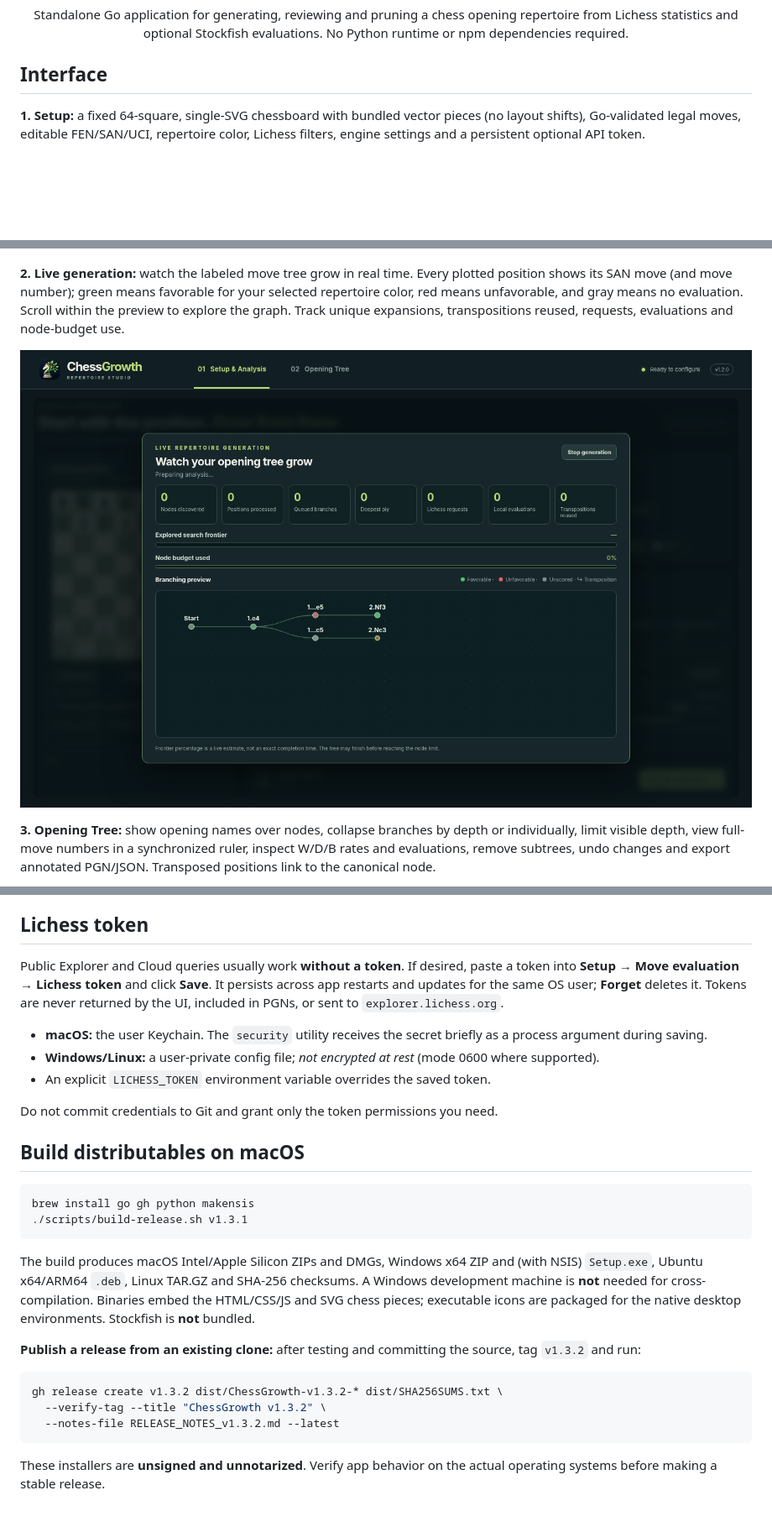
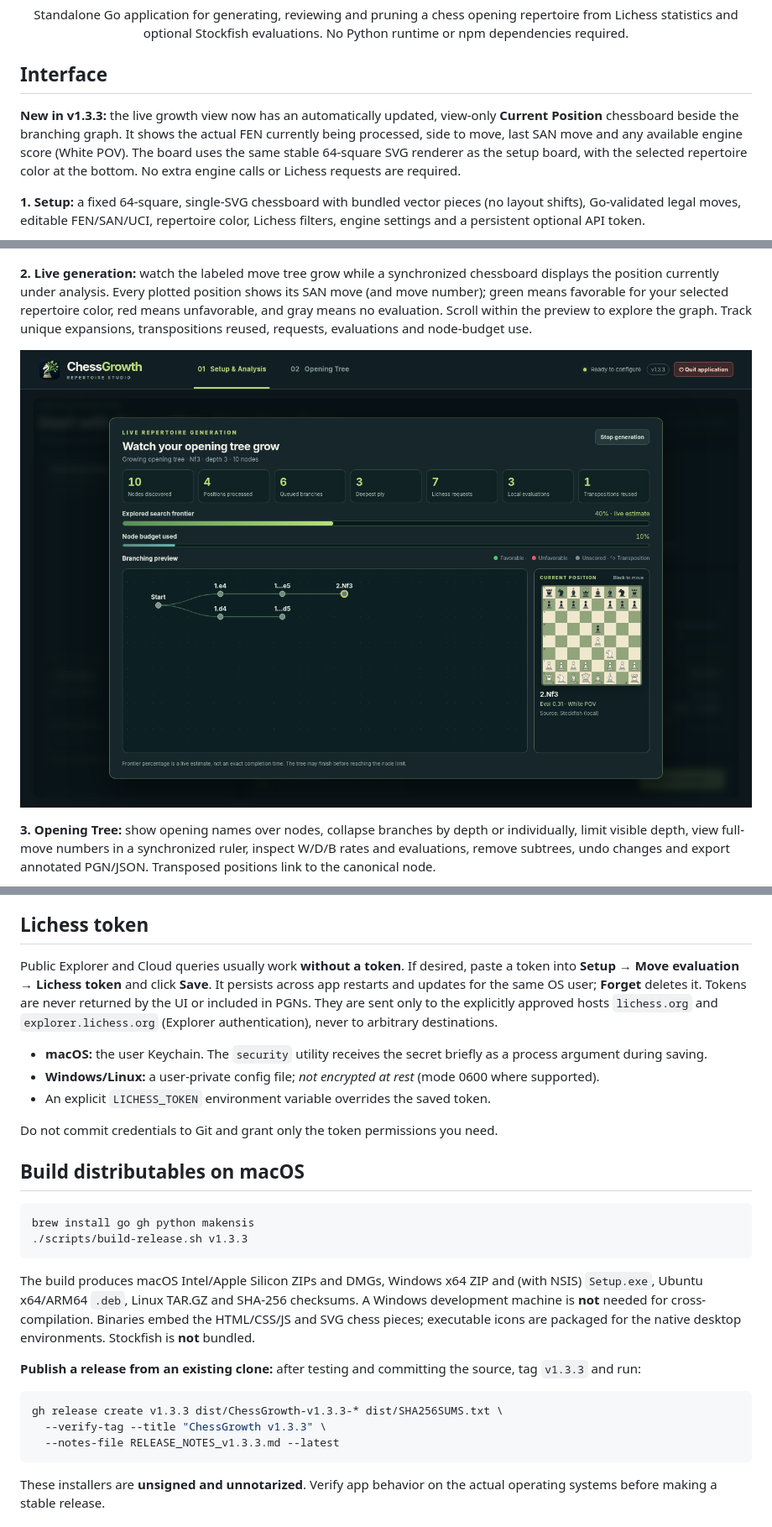
Before and after one commit to MrPiada/ChessGrowth, a Markdown page: README.md, 3 parts joined by grey strips. Shown at 84% size. GitHub-like rendering; pictures changed too: docs/images/progress.png; blank space fills up the shorter version.

Commit message:
Release ChessGrowth v1.3.3 - live position board

````diff
--- a/README.md
+++ b/README.md
@@ -19,11 +19,14 @@
 
 ## Interface
 
+**New in v1.3.3:** the live growth view now has an automatically updated, view-only **Current Position** chessboard beside the branching graph. It shows the actual FEN currently being processed, side to move, last SAN move and any available engine score (White POV). The board uses the same stable 64-square SVG renderer as the setup board, with the selected repertoire color at the bottom. No extra engine calls or Lichess requests are required.
+
+
 **1. Setup:** a fixed 64-square, single-SVG chessboard with bundled vector pieces (no layout shifts), Go-validated legal moves, editable FEN/SAN/UCI, repertoire color, Lichess filters, engine settings and a persistent optional API token.
 
 ![ChessGrowth setup](docs/images/setup.png)
 
-**2. Live generation:** watch the labeled move tree grow in real time. Every plotted position shows its SAN move (and move number); green means favorable for your selected repertoire color, red means unfavorable, and gray means no evaluation. Scroll within the preview to explore the graph. Track unique expansions, transpositions reused, requests, evaluations and node-budget use.
+**2. Live generation:** watch the labeled move tree grow while a synchronized chessboard displays the position currently under analysis. Every plotted position shows its SAN move (and move number); green means favorable for your selected repertoire color, red means unfavorable, and gray means no evaluation. Scroll within the preview to explore the graph. Track unique expansions, transpositions reused, requests, evaluations and node-budget use.
 
 ![Live repertoire growth](docs/images/progress.png)
 
@@ -80,7 +83,7 @@ Opening names come from Lichess Opening Explorer when available. When a child ha
 
 ## Lichess token
 
-Public Explorer and Cloud queries usually work **without a token**. If desired, paste a token into **Setup → Move evaluation → Lichess token** and click **Save**. It persists across app restarts and updates for the same OS user; **Forget** deletes it. Tokens are never returned by the UI, included in PGNs, or sent to `explorer.lichess.org`.
+Public Explorer and Cloud queries usually work **without a token**. If desired, paste a token into **Setup → Move evaluation → Lichess token** and click **Save**. It persists across app restarts and updates for the same OS user; **Forget** deletes it. Tokens are never returned by the UI or included in PGNs. They are sent only to the explicitly approved hosts `lichess.org` and `explorer.lichess.org` (Explorer authentication), never to arbitrary destinations.
 
 - **macOS:** the user Keychain. The `security` utility receives the secret briefly as a process argument during saving.
 - **Windows/Linux:** a user-private config file; *not encrypted at rest* (mode 0600 where supported).
@@ -92,17 +95,17 @@ Do not commit credentials to Git and grant only the token permissions you need.
 
 ```bash
 brew install go gh python makensis
-./scripts/build-release.sh v1.3.1
+./scripts/build-release.sh v1.3.3
 ```
 
 The build produces macOS Intel/Apple Silicon ZIPs and DMGs, Windows x64 ZIP and (with NSIS) `Setup.exe`, Ubuntu x64/ARM64 `.deb`, Linux TAR.GZ and SHA-256 checksums. A Windows development machine is **not** needed for cross-compilation. Binaries embed the HTML/CSS/JS and SVG chess pieces; executable icons are packaged for the native desktop environments. Stockfish is **not** bundled.
 
-**Publish a release from an existing clone:** after testing and committing the source, tag `v1.3.2` and run:
+**Publish a release from an existing clone:** after testing and committing the source, tag `v1.3.3` and run:
 
 ```bash
-gh release create v1.3.2 dist/ChessGrowth-v1.3.2-* dist/SHA256SUMS.txt \
-  --verify-tag --title "ChessGrowth v1.3.2" \
-  --notes-file RELEASE_NOTES_v1.3.2.md --latest
+gh release create v1.3.3 dist/ChessGrowth-v1.3.3-* dist/SHA256SUMS.txt \
+  --verify-tag --title "ChessGrowth v1.3.3" \
+  --notes-file RELEASE_NOTES_v1.3.3.md --latest
 ```
 
 These installers are **unsigned and unnotarized**. Verify app behavior on the actual operating systems before making a stable release.
````
Also changed, not shown: CHANGELOG.md (+8 -0 lines), RELEASE_NOTES_v1.3.3.md (added, +7 -0 lines), 8 other files.
